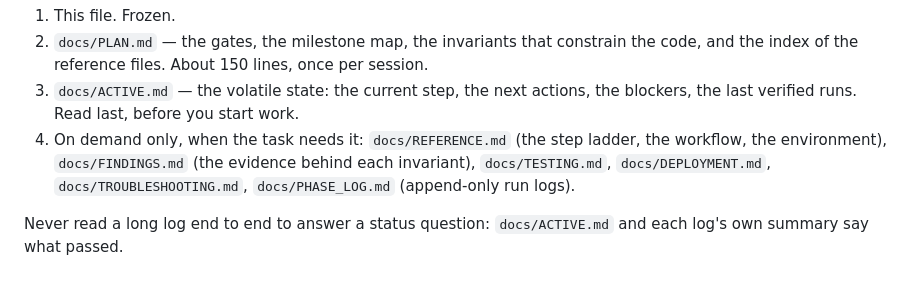
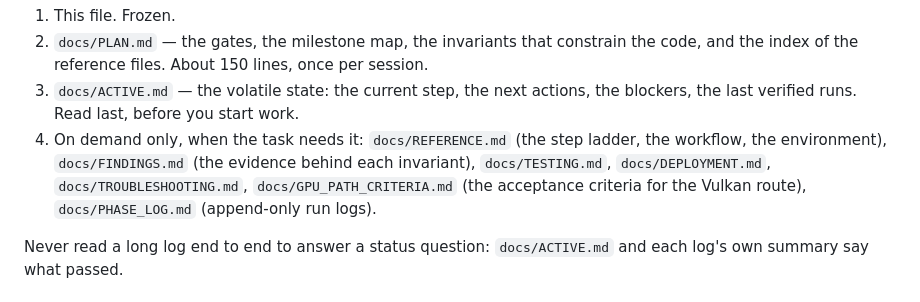
Before and after one commit to mihawk-99/PS5_RetroArch, a Markdown page: AGENTS.md, the part around the change. Rendered like a GitHub page.

Commit message:
Add the GPU path criteria to the on-demand read list

```diff
--- a/AGENTS.md
+++ b/AGENTS.md
@@ -18,7 +18,8 @@ Read in this order and stop as soon as you have what you need:
 4. On demand only, when the task needs it: `docs/REFERENCE.md` (the step ladder,
    the workflow, the environment), `docs/FINDINGS.md` (the evidence behind each
    invariant), `docs/TESTING.md`, `docs/DEPLOYMENT.md`,
-   `docs/TROUBLESHOOTING.md`, `docs/PHASE_LOG.md` (append-only run logs).
+   `docs/TROUBLESHOOTING.md`, `docs/GPU_PATH_CRITERIA.md` (the acceptance
+   criteria for the Vulkan route), `docs/PHASE_LOG.md` (append-only run logs).
 
 Never read a long log end to end to answer a status question: `docs/ACTIVE.md`
 and each log's own summary say what passed.
```
